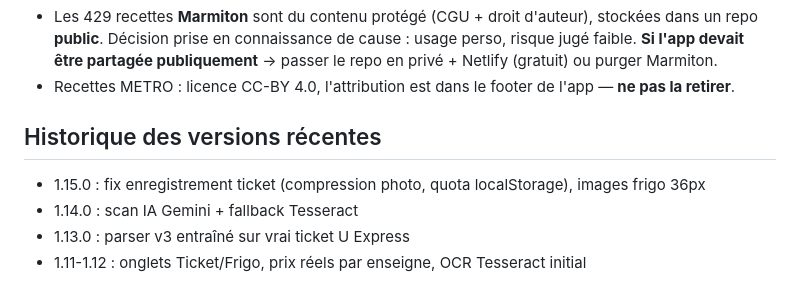
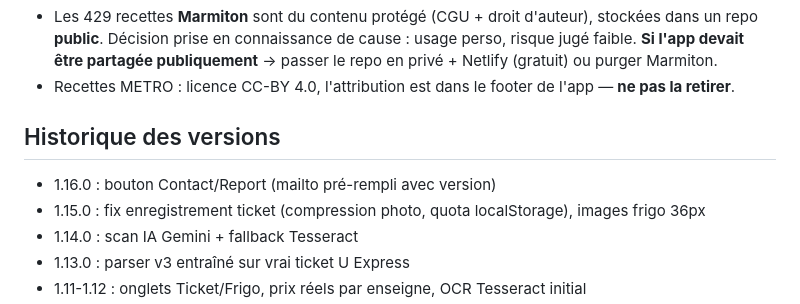
Before and after one commit to HaroldLev/BulkaLab_MiamMiam, a Markdown page: AGENTS.md, the part around one of its changes. Rendered like a GitHub page.

```diff
--- a/AGENTS.md
+++ b/AGENTS.md
@@ -67,7 +105,8 @@ const mod = eval('(function(){' + js + '; return { fonctionsATester };})()');
 - Les 429 recettes **Marmiton** sont du contenu protégé (CGU + droit d'auteur), stockées dans un repo **public**. Décision prise en connaissance de cause : usage perso, risque jugé faible. **Si l'app devait être partagée publiquement** → passer le repo en privé + Netlify (gratuit) ou purger Marmiton.
 - Recettes METRO : licence CC-BY 4.0, l'attribution est dans le footer de l'app — **ne pas la retirer**.
 
-## Historique des versions récentes
+## Historique des versions
+- 1.16.0 : bouton Contact/Report (mailto pré-rempli avec version)
 - 1.15.0 : fix enregistrement ticket (compression photo, quota localStorage), images frigo 36px
 - 1.14.0 : scan IA Gemini + fallback Tesseract
 - 1.13.0 : parser v3 entraîné sur vrai ticket U Express
```
Also changed, not shown: other parts of AGENTS.md (+40 -2 lines).
